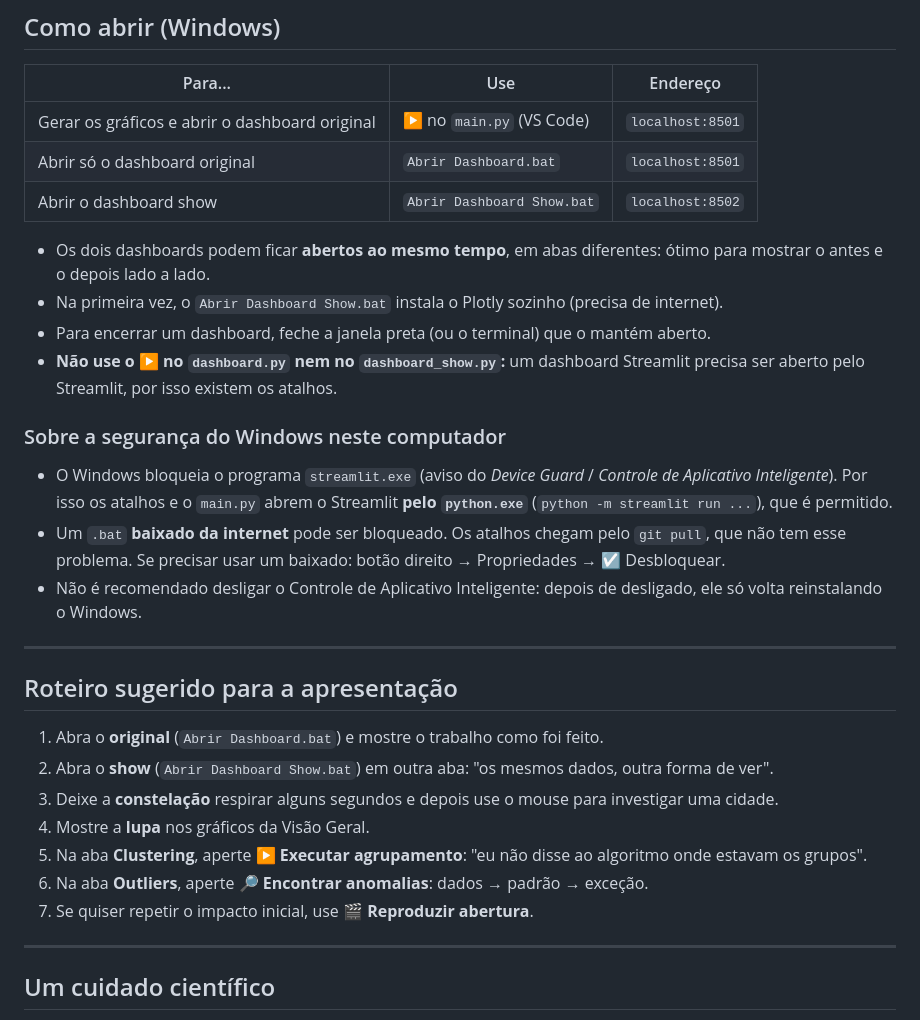
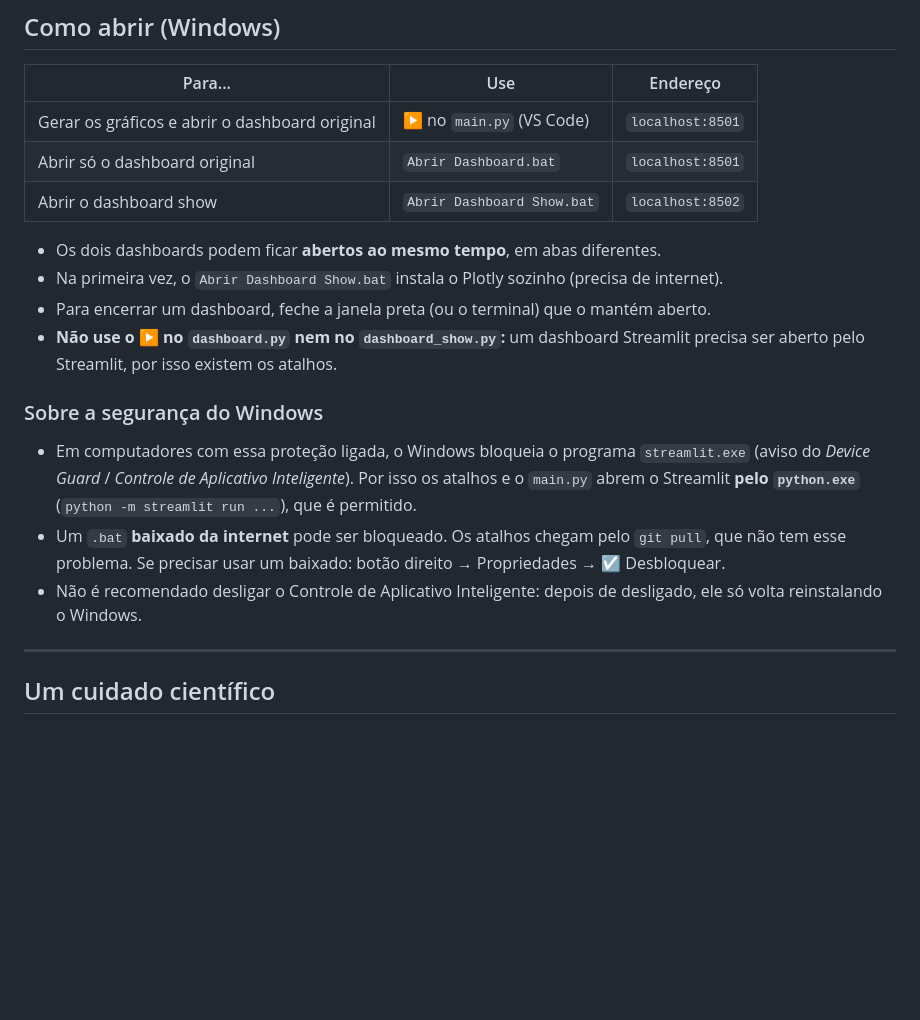
Before and after one commit to vladimirsejas/seminario, a Markdown page: README.md, the part around the change. GitHub-like rendering; blank space fills up the shorter version.

Commit message:
README: retira o roteiro de apresentacao e deixa o texto neutro
Co-Authored-By: Claude Opus 5.5 <noreply@anthropic.com>
Claude-Session: https://claude.ai/code/session_018vcoXbjeDxRNojduiUuRRu

```diff
--- a/README.md
+++ b/README.md
@@ -112,34 +112,21 @@ o **DuckDB** faz exatamente as mesmas consultas nos arquivos Parquet, e o **Stre
 | Abrir só o dashboard original | `Abrir Dashboard.bat` | `localhost:8501` |
 | Abrir o dashboard show | `Abrir Dashboard Show.bat` | `localhost:8502` |
 
-- Os dois dashboards podem ficar **abertos ao mesmo tempo**, em abas diferentes: ótimo para mostrar o antes
-  e o depois lado a lado.
+- Os dois dashboards podem ficar **abertos ao mesmo tempo**, em abas diferentes.
 - Na primeira vez, o `Abrir Dashboard Show.bat` instala o Plotly sozinho (precisa de internet).
 - Para encerrar um dashboard, feche a janela preta (ou o terminal) que o mantém aberto.
 - **Não use o ▶ no `dashboard.py` nem no `dashboard_show.py`:** um dashboard Streamlit precisa ser aberto pelo
   Streamlit, por isso existem os atalhos.
 
-### Sobre a segurança do Windows neste computador
+### Sobre a segurança do Windows
 
-- O Windows bloqueia o programa `streamlit.exe` (aviso do *Device Guard* / *Controle de Aplicativo
+- Em computadores com essa proteção ligada, o Windows bloqueia o programa `streamlit.exe` (aviso do *Device Guard* / *Controle de Aplicativo
   Inteligente*). Por isso os atalhos e o `main.py` abrem o Streamlit **pelo `python.exe`**
   (`python -m streamlit run ...`), que é permitido.
 - Um `.bat` **baixado da internet** pode ser bloqueado. Os atalhos chegam pelo `git pull`, que não tem esse
   problema. Se precisar usar um baixado: botão direito → Propriedades → ☑ Desbloquear.
 - Não é recomendado desligar o Controle de Aplicativo Inteligente: depois de desligado, ele só volta
   reinstalando o Windows.
-
----
-
-## Roteiro sugerido para a apresentação
-
-1. Abra o **original** (`Abrir Dashboard.bat`) e mostre o trabalho como foi feito.
-2. Abra o **show** (`Abrir Dashboard Show.bat`) em outra aba: "os mesmos dados, outra forma de ver".
-3. Deixe a **constelação** respirar alguns segundos e depois use o mouse para investigar uma cidade.
-4. Mostre a **lupa** nos gráficos da Visão Geral.
-5. Na aba **Clustering**, aperte **▶ Executar agrupamento**: "eu não disse ao algoritmo onde estavam os grupos".
-6. Na aba **Outliers**, aperte **🔎 Encontrar anomalias**: dados → padrão → exceção.
-7. Se quiser repetir o impacto inicial, use **🎬 Reproduzir abertura**.
 
 ---
 
```
